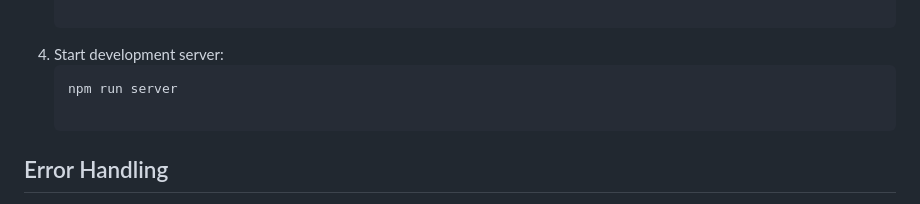
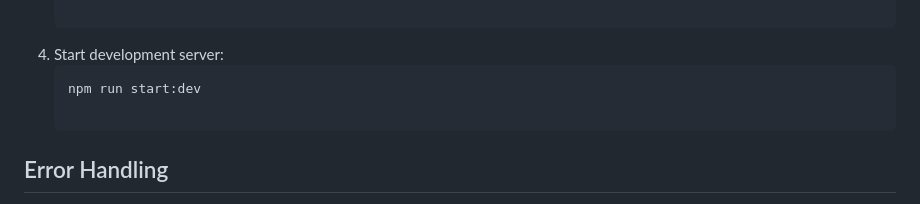
Before and after one commit to npvu1510/natours-upgrade, a Markdown page: README.md, the part around the change. GitHub-like rendering.

````diff
--- a/README.md
+++ b/README.md
@@ -86,7 +86,7 @@
 
 4. Start development server:
    ```sh
-   npm run server
+   npm run start:dev
 
 ## Error Handling
 
````
